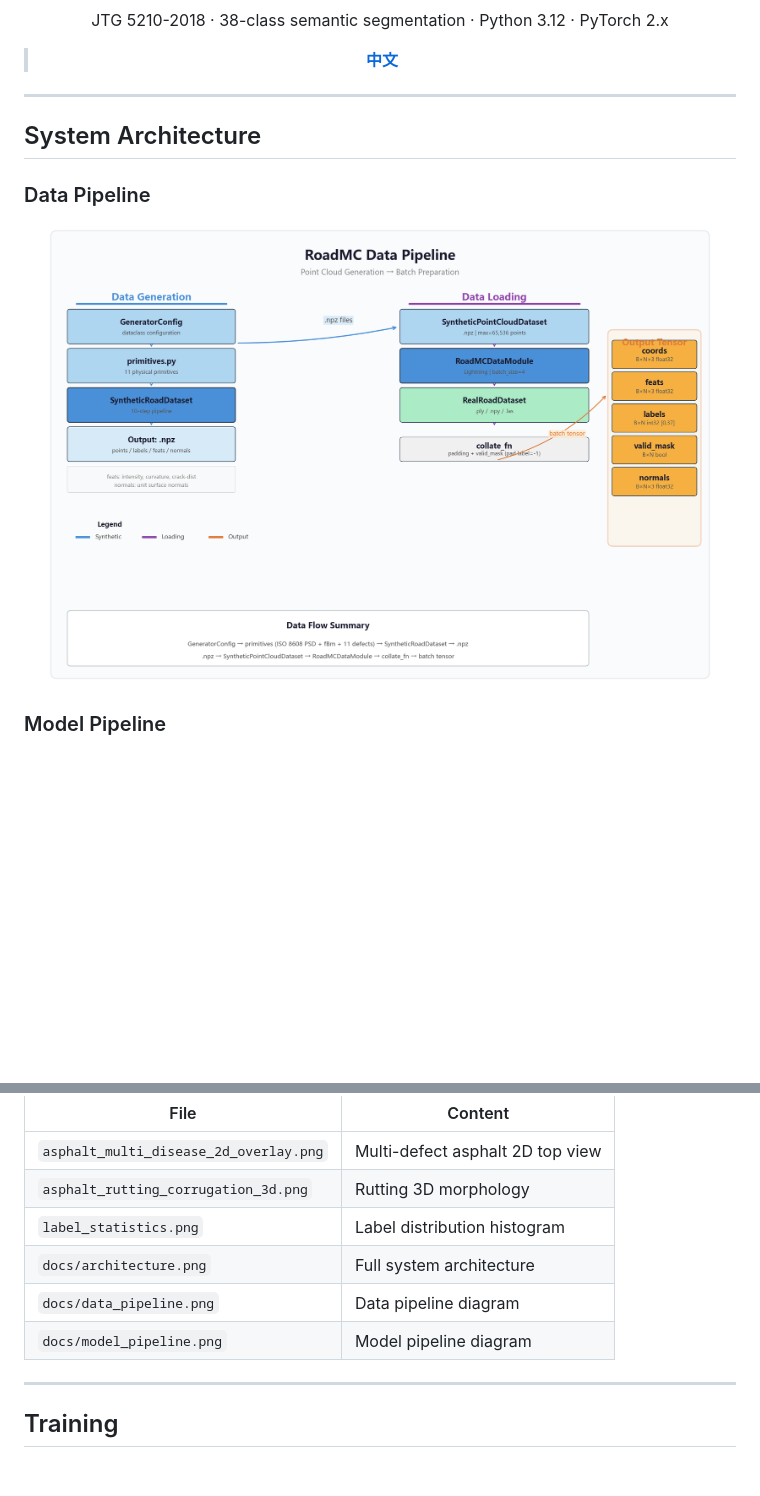
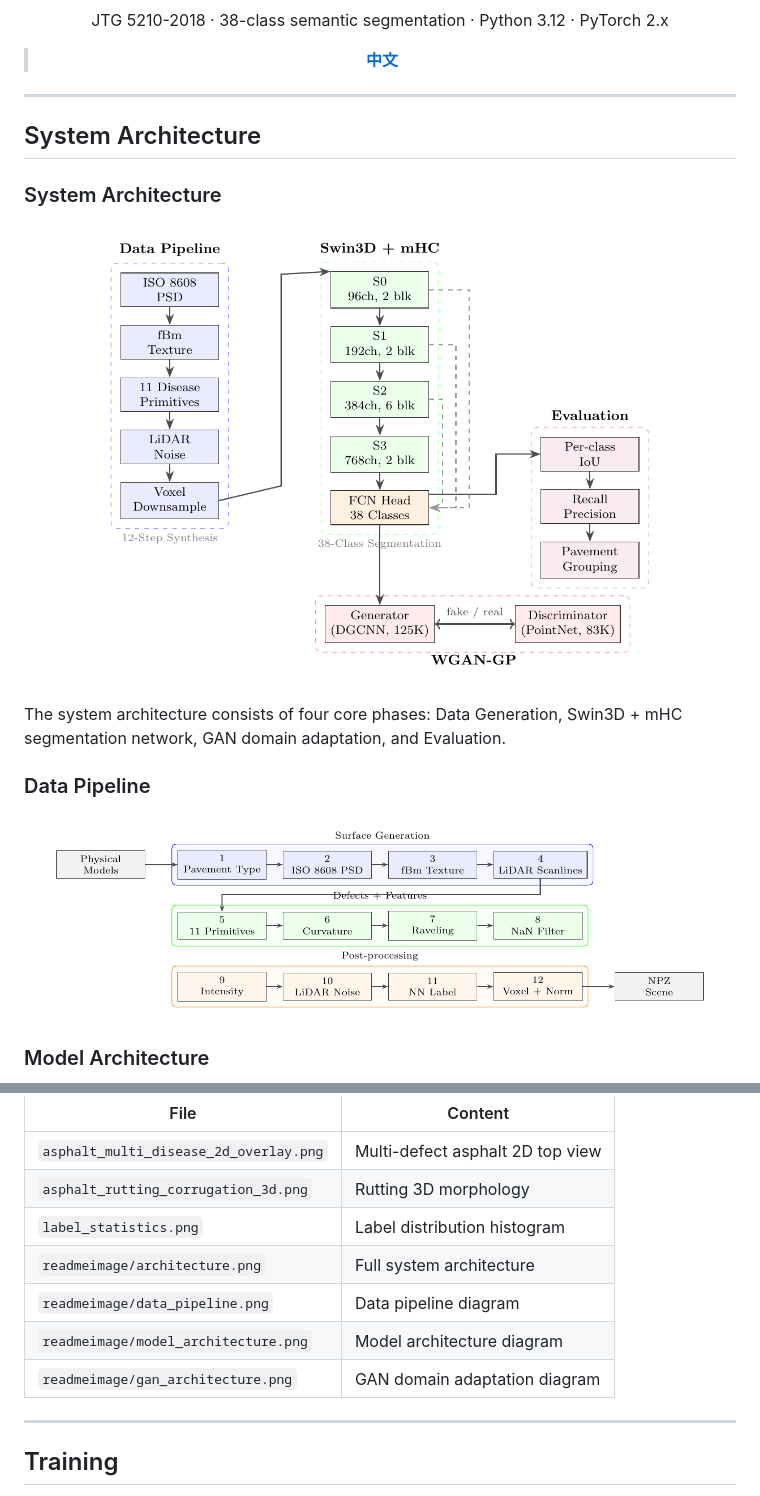
Before and after one commit to YQGHL/roadmc, a Markdown page: README.en.md, 2 parts joined by grey strips. Rendered like a GitHub page; pictures changed too: readmeimage/architecture.png (added), readmeimage/data_pipeline.png (added); blank space fills up the shorter version.

```diff
--- a/README.en.md
+++ b/README.en.md
@@ -14,12 +14,20 @@ JTG 5210-2018 · 38-class semantic segmentation · Python 3.12 · PyTorch 2.x
 
 ## System Architecture
 
+### System Architecture
+
+<p align="center">
+  <img src="readmeimage/architecture.png" alt="RoadMC System Architecture" width="80%"/>
+</p>
+
+The system architecture consists of four core phases: Data Generation, Swin3D + mHC segmentation network, GAN domain adaptation, and Evaluation.
+
 ### Data Pipeline
 
 <p align="center">
-  <img src="docs/data_pipeline.png" alt="RoadMC Data Pipeline" width="95%"/>
+  <img src="readmeimage/data_pipeline.png" alt="RoadMC Data Pipeline" width="95%"/>
 </p>
 
-### Model Pipeline
+### Model Architecture
 
 <p align="center">
@@ -228,9 +242,10 @@ Run `python roadmc/test/test_visualize.py`. Generates 13 diagnostic PNGs in `tes
 | `asphalt_multi_disease_2d_overlay.png` | Multi-defect asphalt 2D top view |
 | `asphalt_rutting_corrugation_3d.png` | Rutting 3D morphology |
 | `label_statistics.png` | Label distribution histogram |
-| `docs/architecture.png` | Full system architecture |
-| `docs/data_pipeline.png` | Data pipeline diagram |
-| `docs/model_pipeline.png` | Model pipeline diagram |
+| `readmeimage/architecture.png` | Full system architecture |
+| `readmeimage/data_pipeline.png` | Data pipeline diagram |
+| `readmeimage/model_architecture.png` | Model architecture diagram |
+| `readmeimage/gan_architecture.png` | GAN domain adaptation diagram |
 
 ---
 
```
Also changed, not shown: other parts of README.en.md (+7 -1 lines), README.md (+24 -6 lines), readmeimage/gan_architecture.png (added), readmeimage/model_architecture.png (added).
